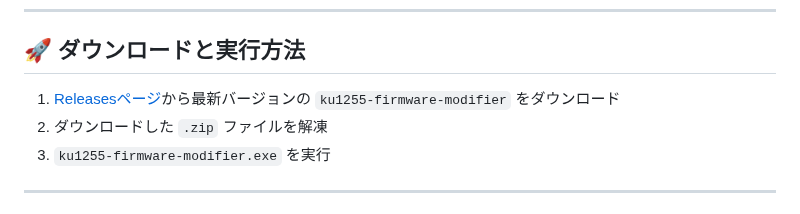
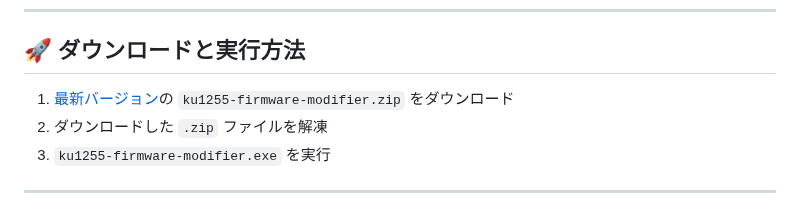
Before and after one commit to haborite/ku1255-firmware-modifier, a Markdown page: docs/README-ja.md, the part around the change. Drawn GitHub-style.

```diff
--- a/docs/README-ja.md
+++ b/docs/README-ja.md
@@ -19,7 +19,7 @@
 
 ## 🚀 ダウンロードと実行方法
 
-1. [Releasesページ](https://github.com/haborite/ku1255-firmware-modifier/releases)から最新バージョンの `ku1255-firmware-modifier` をダウンロード
+1. [最新バージョン](https://github.com/haborite/ku1255-firmware-modifier/releases/latest)の `ku1255-firmware-modifier.zip` をダウンロード
 2. ダウンロードした `.zip` ファイルを解凍
 3. `ku1255-firmware-modifier.exe` を実行
 
```
